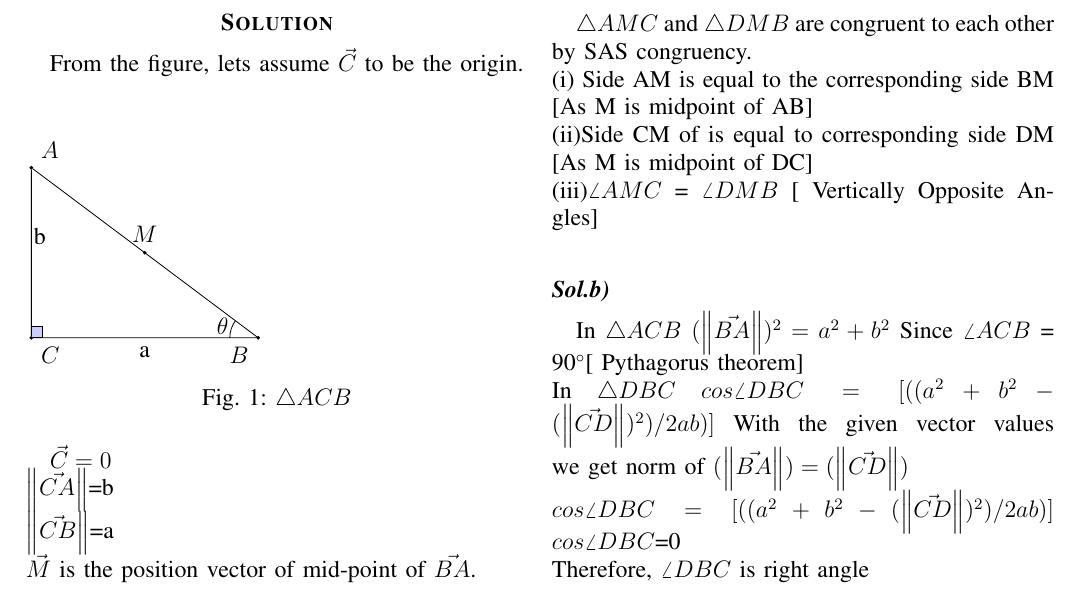
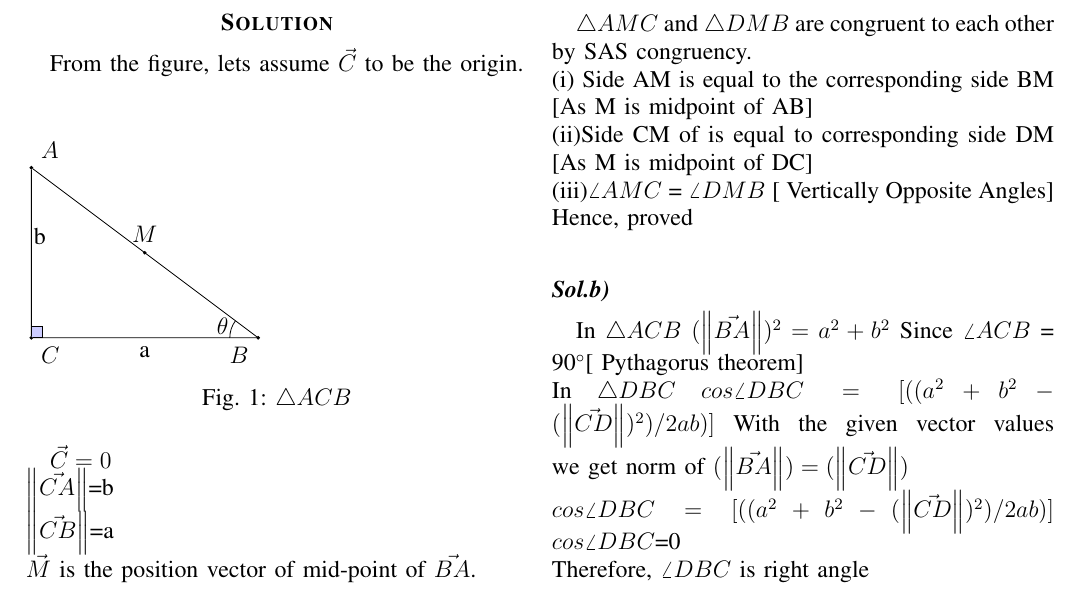
Before and after one commit to SiddharthPh/Summer2020, a LaTeX paper (geometry/document.tex, which reads geometry/Solutions/sol_a.tex): part of page 2 of 3, cut so that both start at the same text. Compiled offline with pdfLaTeX.

Commit message:
Update sol_a.tex

```diff
--- a/geometry/Solutions/sol_a.tex
+++ b/geometry/Solutions/sol_a.tex
@@ -6,3 +6,5 @@ $\triangle AMC$ and $\triangle DMB$ are congruent to each other by SAS congruenc
 (ii)Side CM of is equal to corresponding side DM [As M is midpoint of DC]
 \newline
 (iii)$\angle AMC$ = $\angle DMB$ [ Vertically Opposite Angles]
+\\
+Hence, proved
```
